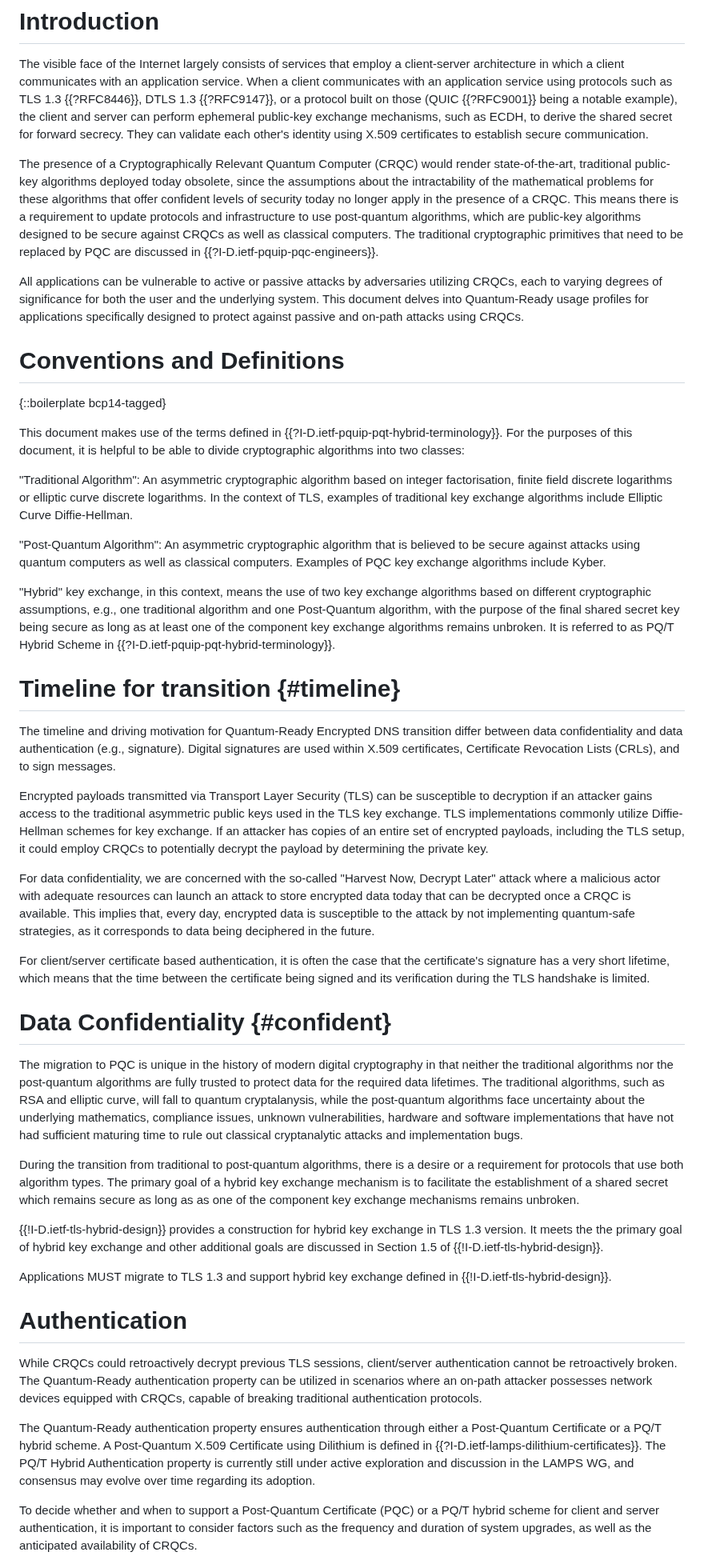
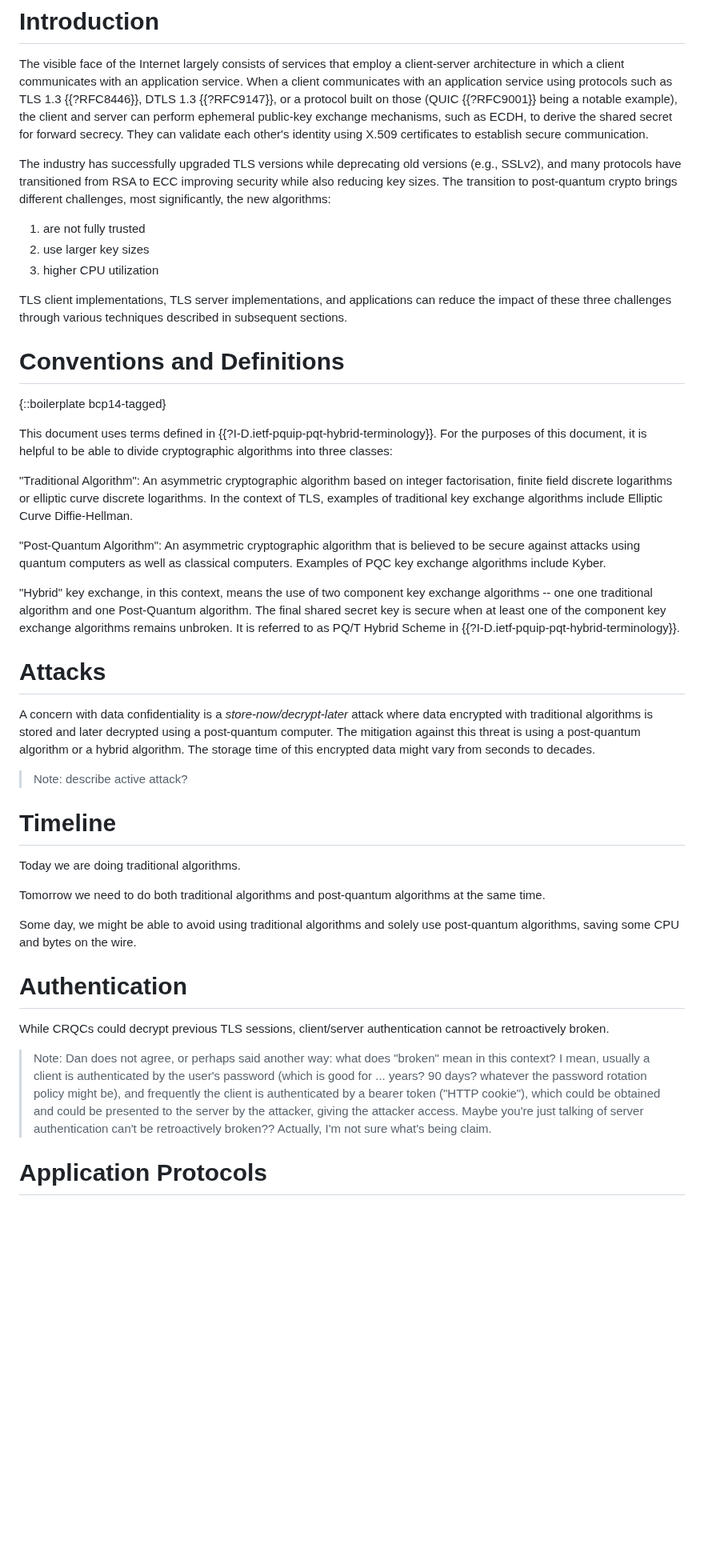
Before and after one commit to tireddy2/pqc_uta, a Markdown page: draft-reddy-uta-pqc-app.md, the part around one of its changes. Shown at 80% size. GitHub-like rendering; blank space fills up the shorter version.

Commit message:
re-focus text to discuss specifics of moving to PQ for each protocol, less on why-PQ-is-great

```diff
--- a/draft-reddy-uta-pqc-app.md
+++ b/draft-reddy-uta-pqc-app.md
@@ -59,22 +56,55 @@ Quantum-Ready usage profiles for applications.
 
 The visible face of the Internet largely consists of services that employ a client-server architecture in which a client communicates with an application service.  When a client communicates with an application service using protocols such as TLS 1.3 {{?RFC8446}}, DTLS 1.3 {{?RFC9147}}, or a protocol built on those (QUIC {{?RFC9001}} being a notable example), the client and server can perform ephemeral public-key exchange mechanisms, such as ECDH, to derive the shared secret for forward secrecy. They can validate each other's identity using X.509 certificates to establish secure communication.
 
+The industry has successfully upgraded TLS versions while deprecating old versions (e.g., SSLv2), and many
+protocols have transitioned from RSA to ECC improving security while also reducing key sizes.  The
+transition to post-quantum crypto brings different challenges, most significantly, the new algorithms:
+  1. are not fully trusted
+  2. use larger key sizes
+  3. higher CPU utilization
+
+TLS client implementations, TLS server implementations, and
+applications can reduce the impact of these three challenges through various techniques described in subsequent
+sections.
+
+<!--
+
 The presence of a Cryptographically Relevant Quantum Computer (CRQC) would render state-of-the-art, traditional public-key algorithms deployed today obsolete, since the assumptions about the intractability of the mathematical problems for these algorithms that offer confident levels of security today no longer apply in the presence of a CRQC. This means there is a requirement to update protocols and infrastructure to use post-quantum algorithms, which are public-key algorithms designed to be secure against CRQCs as well as classical computers. The
 traditional cryptographic primitives that need to be replaced by PQC are discussed in {{?I-D.ietf-pquip-pqc-engineers}}.
 
 All applications can be vulnerable to active or passive attacks by adversaries utilizing CRQCs, each to varying degrees of significance for both the user and the underlying system. This document delves into Quantum-Ready usage profiles for applications specifically designed to protect against passive and on-path attacks using CRQCs.
+-->
+
 
 # Conventions and Definitions
 
 {::boilerplate bcp14-tagged}
 
-This document makes use of the terms defined in {{?I-D.ietf-pquip-pqt-hybrid-terminology}}. For the purposes of this document, it is helpful to be able to divide cryptographic algorithms into two classes:
+This document uses terms defined in
+{{?I-D.ietf-pquip-pqt-hybrid-terminology}}. For the purposes of this
+document, it is helpful to be able to divide cryptographic algorithms
+into three classes:
 
-"Traditional Algorithm":  An asymmetric cryptographic algorithm based on integer factorisation, finite field discrete logarithms or elliptic curve discrete logarithms. In the context of TLS, examples of traditional key exchange algorithms include Elliptic Curve Diffie-Hellman.
+"Traditional Algorithm": An asymmetric cryptographic algorithm based
+on integer factorisation, finite field discrete logarithms or elliptic
+curve discrete logarithms. In the context of TLS, examples of
+traditional key exchange algorithms include Elliptic Curve
+Diffie-Hellman.
 
-"Post-Quantum Algorithm":  An asymmetric cryptographic algorithm that is believed to be secure against attacks using quantum computers as well as classical computers. Examples of PQC key exchange algorithms include Kyber.
+"Post-Quantum Algorithm": An asymmetric cryptographic algorithm that
+is believed to be secure against attacks using quantum computers as
+well as classical computers. Examples of PQC key exchange algorithms
+include Kyber.
 
-"Hybrid" key exchange, in this context, means the use of two key exchange algorithms based on different cryptographic assumptions, e.g., one traditional algorithm and one Post-Quantum algorithm, with the purpose of the final shared secret key being secure as long as at least one of the component key exchange algorithms remains unbroken. It is referred to as PQ/T Hybrid Scheme in {{?I-D.ietf-pquip-pqt-hybrid-terminology}}.
+"Hybrid" key exchange, in this context, means the use of two component
+key exchange algorithms -- one one traditional algorithm and one
+Post-Quantum algorithm.  The final shared secret key is secure when at
+least one of the component key exchange algorithms remains
+unbroken. It is referred to as PQ/T Hybrid Scheme in
+{{?I-D.ietf-pquip-pqt-hybrid-terminology}}.
+
+
+<!--
 
 # Timeline for transition {#timeline}
 
@@ -96,11 +126,52 @@ the establishment of a shared secret which remains secure as long as as one of t
 {{!I-D.ietf-tls-hybrid-design}} provides a construction for hybrid key exchange in TLS 1.3 version. It meets the the primary goal of hybrid key exchange and other additional goals are discussed in Section 1.5 of {{!I-D.ietf-tls-hybrid-design}}.
 
 Applications MUST migrate to TLS 1.3 and support hybrid key exchange defined in {{!I-D.ietf-tls-hybrid-design}}.
+-->
+
+
+# Attacks
+
+A concern with data confidentiality is a *store-now/decrypt-later*
+attack where data encrypted with traditional algorithms is stored and
+later decrypted using a post-quantum computer.  The mitigation against
+this threat is using a post-quantum algorithm or a hybrid algorithm.
+The storage time of this encrypted data might vary from seconds to
+decades.
+
+> Note: describe active attack?
+
+
+# Timeline
+
+Today we are doing traditional algorithms.
+
+Tomorrow we need to do both traditional algorithms and post-quantum algorithms at the same time.
+
+Some day, we might be able to avoid using traditional algorithms and solely use post-quantum algorithms,
+saving some CPU and bytes on the wire.
+
 
 # Authentication
 
-While CRQCs could retroactively decrypt previous TLS sessions, client/server authentication cannot be retroactively broken. The Quantum-Ready authentication property can be utilized in scenarios where an on-path attacker possesses network devices equipped with CRQCs, capable of breaking traditional authentication protocols.
+While CRQCs could decrypt previous TLS sessions, client/server
+authentication cannot be retroactively broken.
+
+> Note: Dan does not agree, or perhaps said another way:  what does "broken" mean
+in this context?  I mean, usually a client is authenticated by the user's password
+(which is good for ... years?  90 days?  whatever the password rotation policy
+might be), and frequently the client is authenticated by a bearer token ("HTTP cookie"),
+which could be obtained and could be presented to the server by the attacker, giving
+the attacker access.  Maybe you're just talking of server authentication can't be
+retroactively broken??  Actually, I'm not sure what's being claim.
+
+<!--
+
+The Quantum-Ready
+authentication property can be utilized in scenarios where an on-path
+attacker possesses network devices equipped with CRQCs, capable of
+breaking traditional authentication protocols.
 
 The Quantum-Ready authentication property ensures authentication through either a Post-Quantum Certificate or a PQ/T hybrid scheme. A Post-Quantum X.509 Certificate using Dilithium is defined in {{?I-D.ietf-lamps-dilithium-certificates}}. The PQ/T Hybrid Authentication property is currently still under active exploration and discussion in the LAMPS WG, and consensus may evolve over time regarding its adoption.
 
+
 To decide whether and when to support a Post-Quantum Certificate (PQC) or a PQ/T hybrid scheme for client and server authentication, it is important to consider factors such as the frequency and duration of system upgrades, as well as the anticipated availability of CRQCs.
```
Also changed, not shown: other parts of draft-reddy-uta-pqc-app.md (+60 -21 lines).
